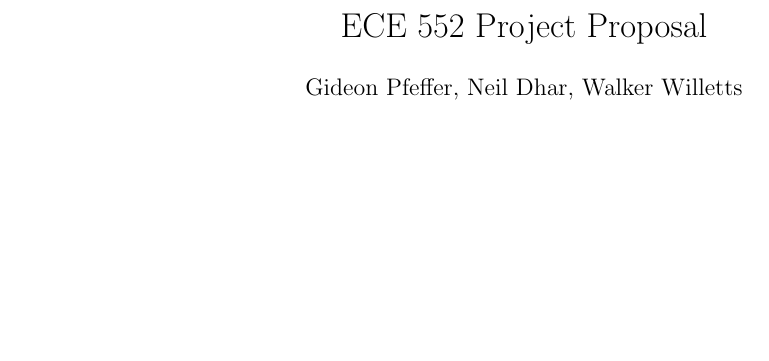
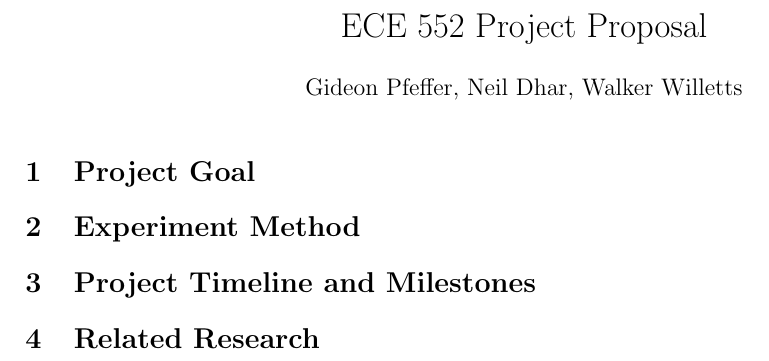
Before and after one commit to BillGatesNephew/ECE-552-final-project, a LaTeX document (project-proposal/proposal.tex): part of the page, cut so that both start at the same text, the shorter picture padded with empty space. Compiled offline with pdfLaTeX.

Commit message:
Added sections to project proposal latex.

```diff
--- a/project-proposal/proposal.tex
+++ b/project-proposal/proposal.tex
@@ -16,4 +16,17 @@
 \date{}
 \maketitle
 
+%% Goal of Project
+\section{Project Goal}
+
+%% How Experiments are Performed
+\section{Experiment Method}
+
+%% Timeline for expected project milestones
+\section{Project Timeline and Milestones}
+
+%% Brief summary of related reserrch papers with references
+\section{Related Research}
+
+
 \end{document}
```
Also changed, not shown: project-proposal/proposal.pdf, 5 other files.
